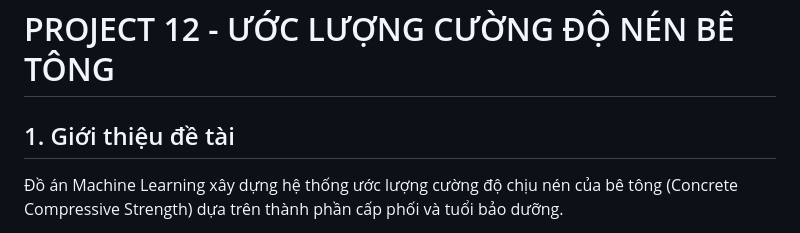
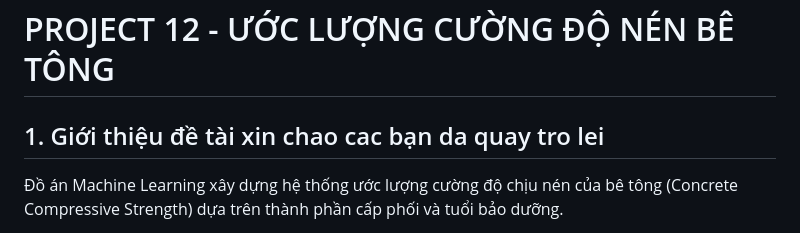
Before and after one commit to NgoThiMinhQuang/BTL_MachineLearning, a Markdown page: README.md, the part around the change. GitHub-like rendering.

Commit message:
Revise introduction section of README
Updated project introduction to include a greeting.

```diff
--- a/README.md
+++ b/README.md
@@ -1,7 +1,7 @@
 
 # PROJECT 12 - ƯỚC LƯỢNG CƯỜNG ĐỘ NÉN BÊ TÔNG
 
-## 1. Giới thiệu đề tài
+## 1. Giới thiệu đề tài xin chao cac bạn da quay tro lei
 
 Đồ án Machine Learning xây dựng hệ thống ước lượng cường độ
 chịu nén của bê tông (Concrete Compressive Strength) dựa trên
```
